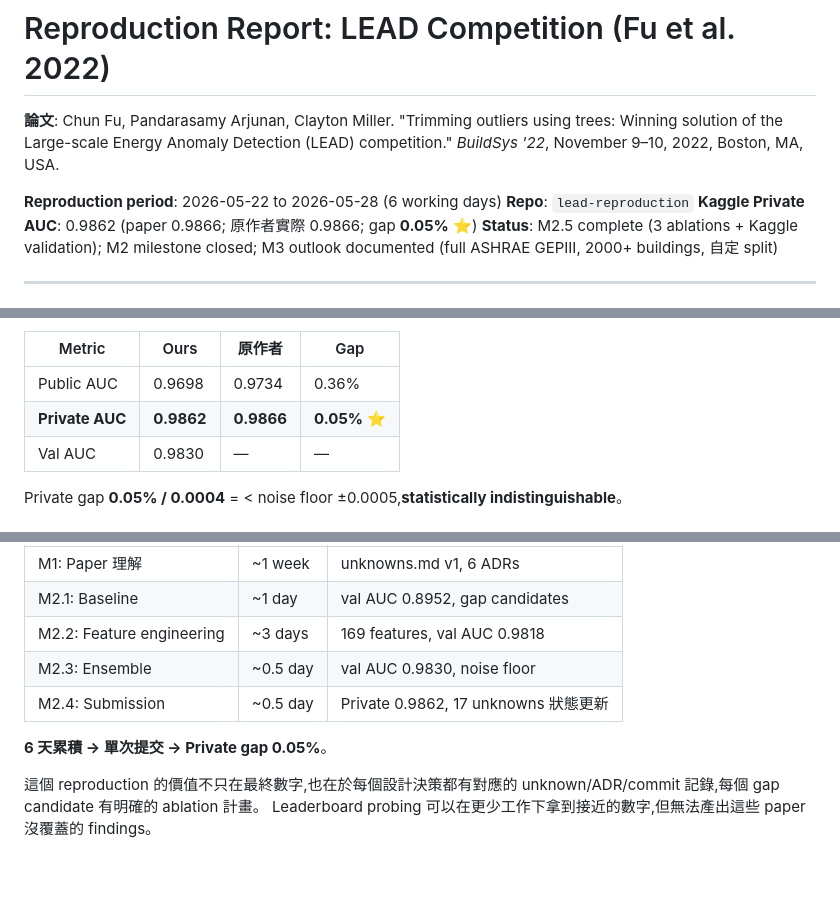
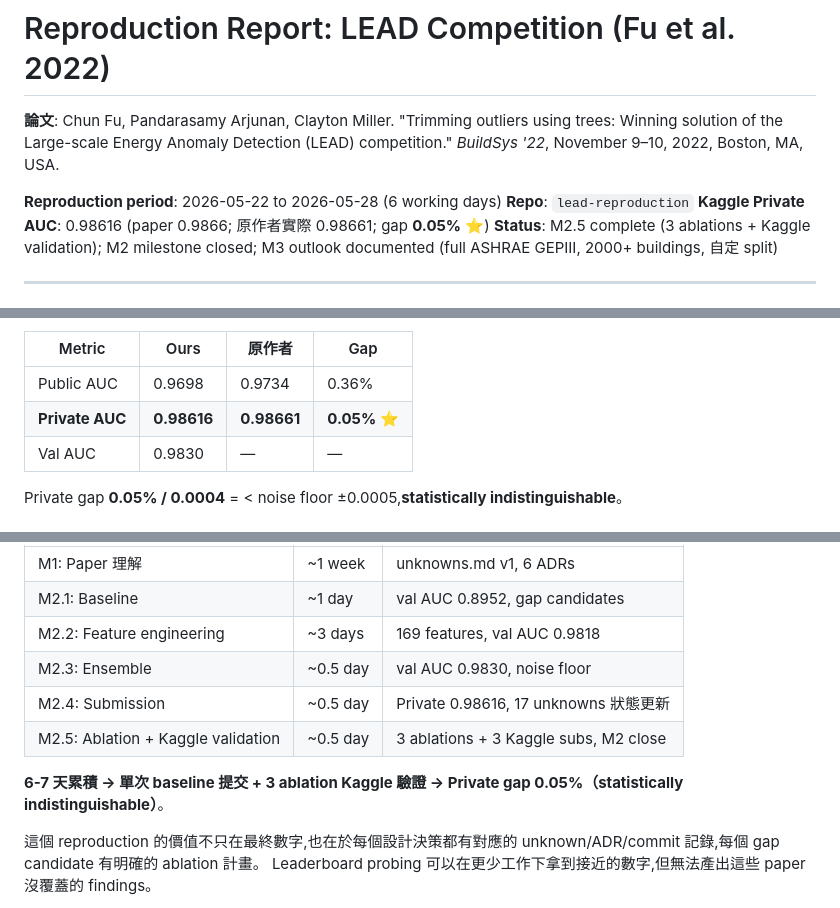
Before and after one commit to kuokuant-oss/lead-reproduction, a Markdown page: docs/reproduction-report.md, 3 parts joined by grey strips. Rendered like a GitHub page; blank space fills up the shorter version.

```diff
--- a/docs/reproduction-report.md
+++ b/docs/reproduction-report.md
@@ -6,7 +6,7 @@ Winning solution of the Large-scale Energy Anomaly Detection (LEAD) competition.
 
 **Reproduction period**: 2026-05-22 to 2026-05-28 (6 working days)
 **Repo**: `lead-reproduction`
-**Kaggle Private AUC**: 0.9862 (paper 0.9866; 原作者實際 0.9866; gap **0.05%** ⭐)
+**Kaggle Private AUC**: 0.98616 (paper 0.9866; 原作者實際 0.98661; gap **0.05%** ⭐)
 **Status**: M2.5 complete (3 ablations + Kaggle validation);
 M2 milestone closed; M3 outlook documented (full ASHRAE GEPIII, 2000+ buildings, 自定 split)
 
@@ -305,7 +307,7 @@ Test rules 觸發 vs val 的對比:
 | Metric | Ours | 原作者 | Gap |
 |--------|------|--------|-----|
 | Public AUC | 0.9698 | 0.9734 | 0.36% |
-| **Private AUC** | **0.9862** | **0.9866** | **0.05% ⭐** |
+| **Private AUC** | **0.98616** | **0.98661** | **0.05% ⭐** |
 | Val AUC | 0.9830 | — | — |
 
 Private gap **0.05% / 0.0004** = < noise floor ±0.0005,**statistically
@@ -547,9 +549,10 @@ pipeline,然後單次提交。
 | M2.1: Baseline | ~1 day | val AUC 0.8952, gap candidates |
 | M2.2: Feature engineering | ~3 days | 169 features, val AUC 0.9818 |
 | M2.3: Ensemble | ~0.5 day | val AUC 0.9830, noise floor |
-| M2.4: Submission | ~0.5 day | Private 0.9862, 17 unknowns 狀態更新 |
+| M2.4: Submission | ~0.5 day | Private 0.98616, 17 unknowns 狀態更新 |
+| M2.5: Ablation + Kaggle validation | ~0.5 day | 3 ablations + 3 Kaggle subs, M2 close |
 
-**6 天累積 → 單次提交 → Private gap 0.05%**。
+**6-7 天累積 → 單次 baseline 提交 + 3 ablation Kaggle 驗證 → Private gap 0.05%（statistically indistinguishable）**。
 
 這個 reproduction 的價值不只在最終數字,也在於每個設計決策都有對應的
 unknown/ADR/commit 記錄,每個 gap candidate 有明確的 ablation 計畫。
```
Also changed, not shown: other parts of docs/reproduction-report.md (+19 -17 lines).
